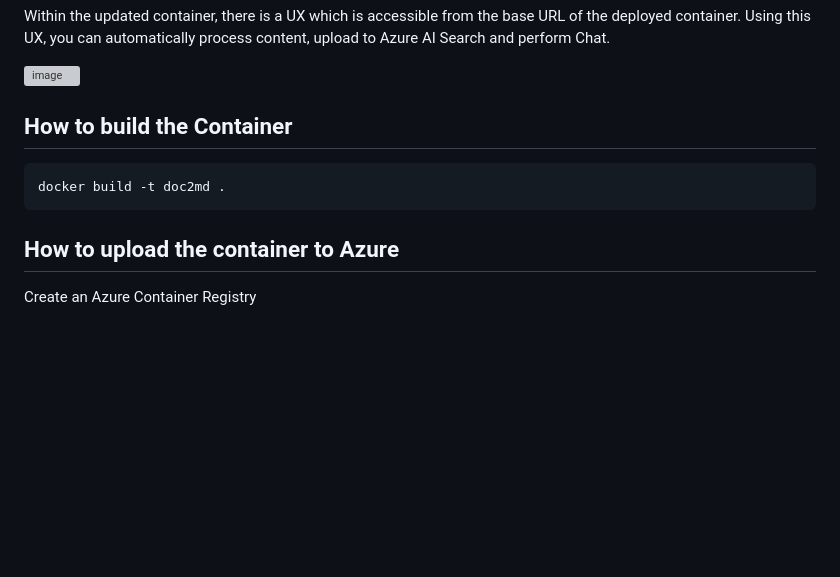
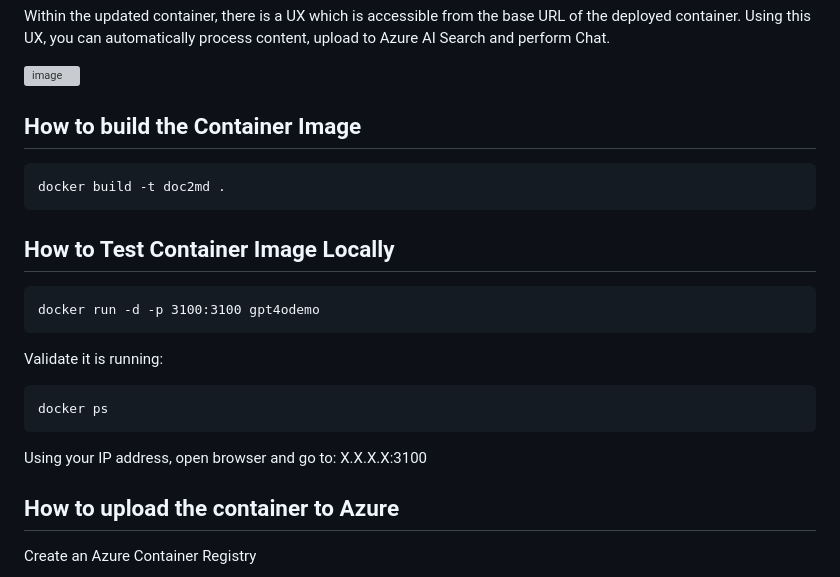
Before and after one commit to liamca/GPT4oContentExtraction, a Markdown page: docker/readme.md, the part around the change. Rendered like a GitHub page; blank space fills up the shorter version; grey boxes are pictures that could not be loaded.

````diff
--- a/docker/readme.md
+++ b/docker/readme.md
@@ -14,11 +14,22 @@ Within the updated container, there is a UX which is accessible from the base UR
 
 ![image](https://github.com/user-attachments/assets/f4459995-4f02-4a77-98d1-433c10db7c8f)
 
-## How to build the Container
+## How to build the Container Image
 
 ```code
 docker build -t doc2md .
 ```
+
+## How to Test Container Image Locally
+
+```code
+docker run -d -p 3100:3100 gpt4odemo
+```
+Validate it is running:
+```code
+docker ps
+```
+Using your IP address, open browser and go to: X.X.X.X:3100
 
 ## How to upload the container to Azure
 Create an Azure Container Registry
````
